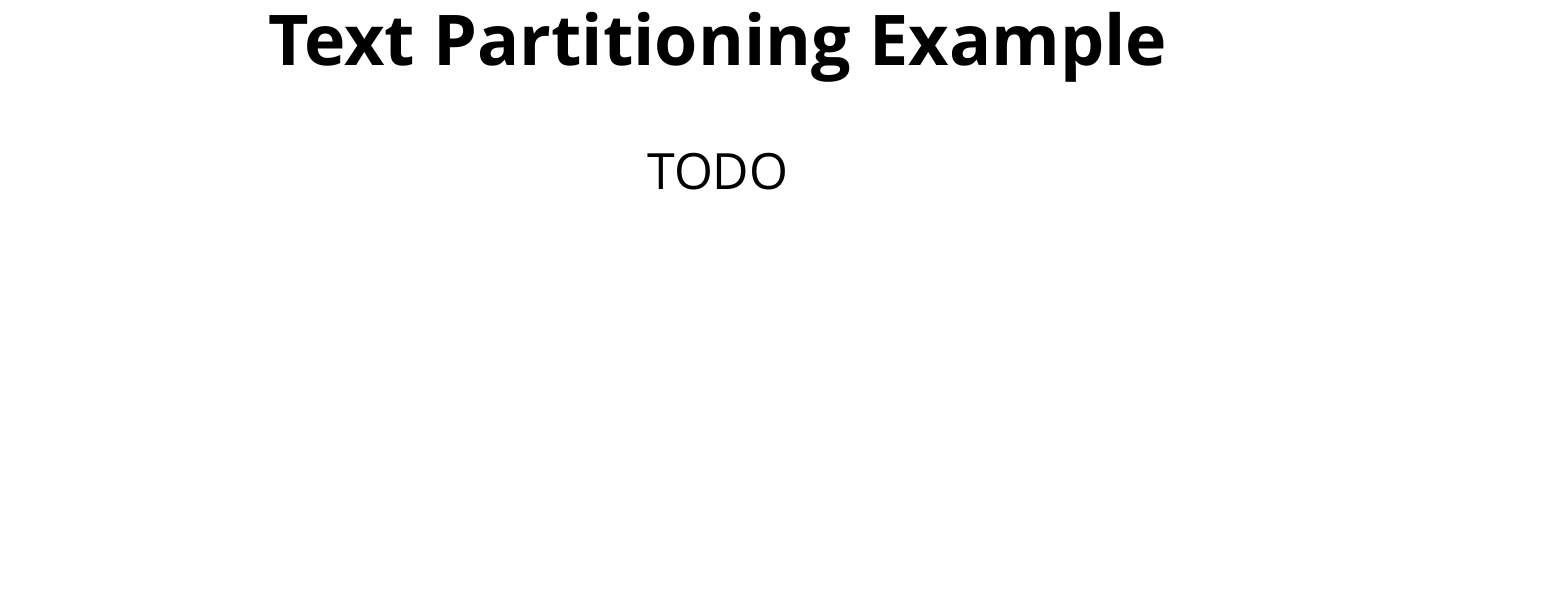
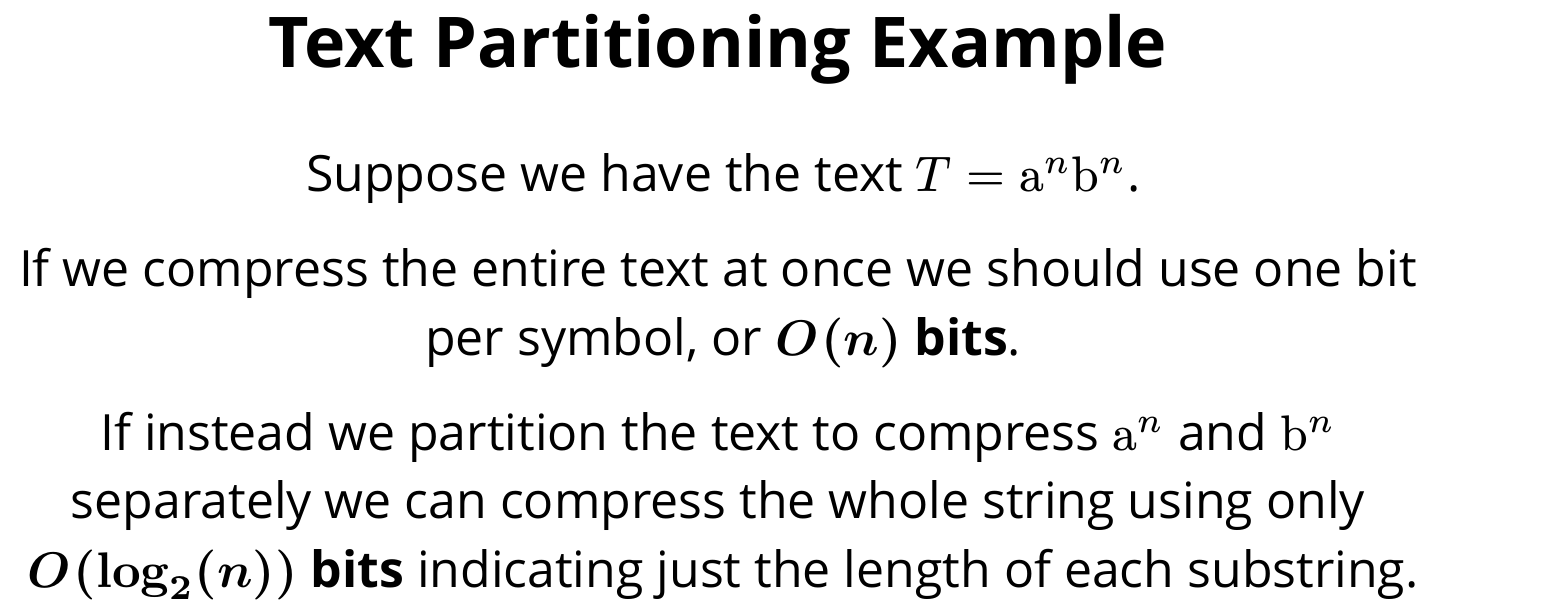
Before and after one commit to colobrodo/on-optimally-partitioning-a-text-to-improve-its-compression, a Typst document (presentation.typ): part of page 3 of 30, cut so that both start at the same text, the shorter picture padded with empty space. The pictures show the PDF file presentation.pdf that the author committed with the source.

Commit message:
Partitioning example

```diff
--- a/presentation.typ
+++ b/presentation.typ
@@ -75,7 +75,11 @@
   #v(1em)
 
   #align(horizon + center)[
-    TODO
+    Suppose we have the text $T = "a"^n"b"^n$.
+
+    If we compress the entire text at once we should use one bit per symbol, or *$O(n)$ bits*.
+
+    If instead we partition the text to compress $"a"^n$ and $"b"^n$ separately we can compress the whole string using only *$O(log_2(n))$ bits* indicating just the length of each substring.
   ]
 ]
 
```
Also changed, not shown: presentation.pdf, presentation.typ (2 more changed lines).
